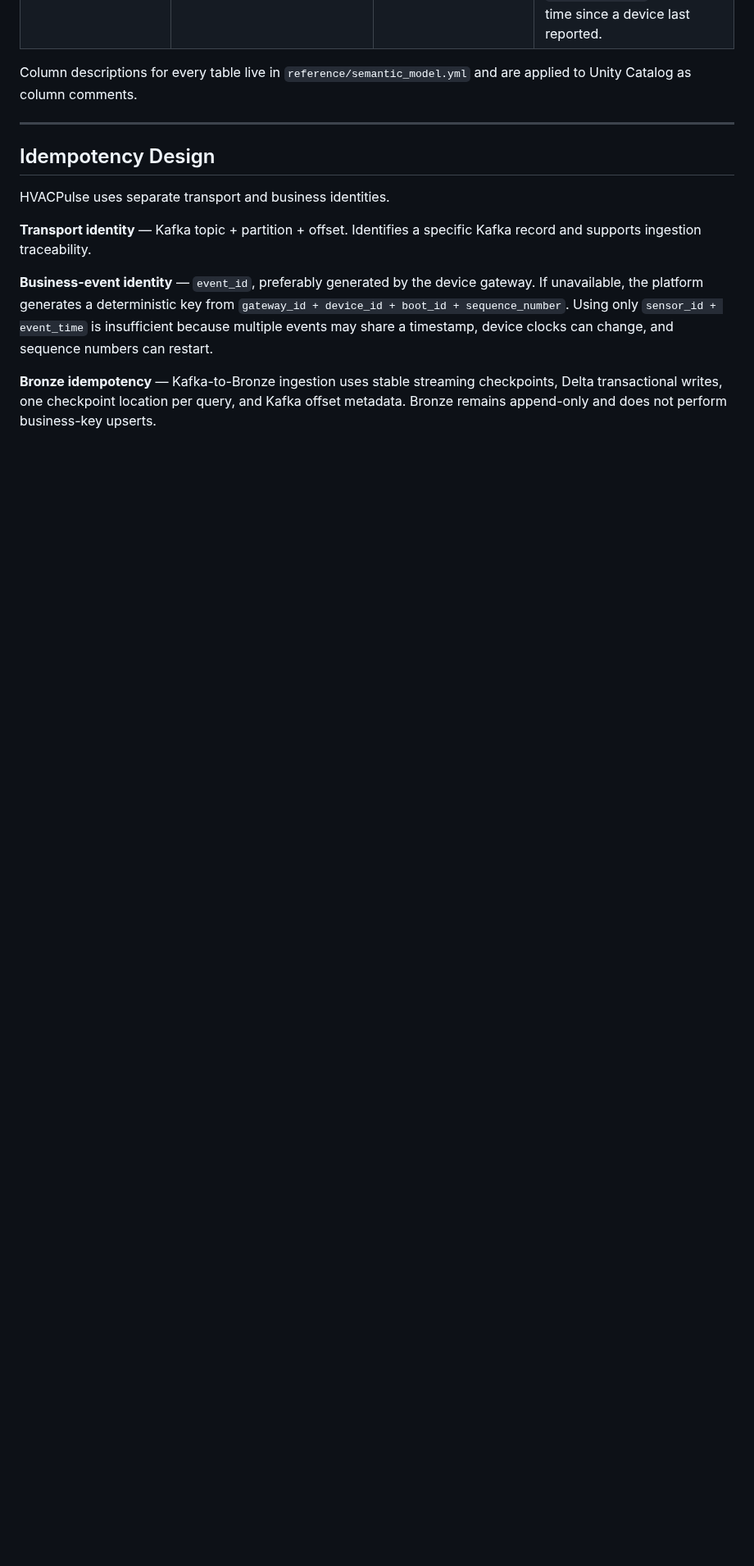
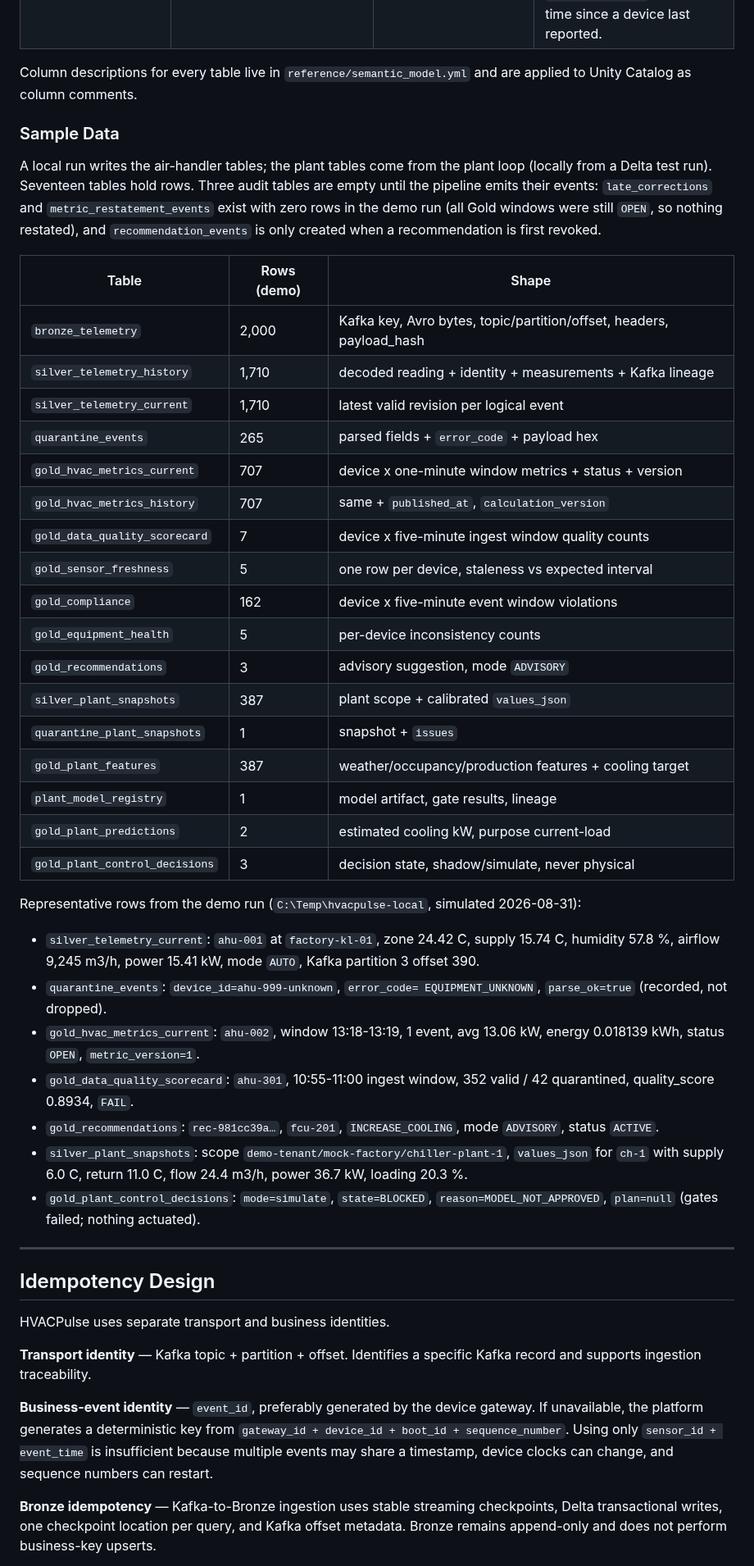
Before and after one commit to jerry98s/hvacpulse-streaming-platform, a Markdown page: README.md, the part around one of its changes. Shown at 82% size. GitHub-like rendering; blank space fills up the shorter version.

Commit message:
Add README proof section, CI badge, sample data and dashboard screenshot
Co-authored-by: Cursor <cursoragent@cursor.com>

```diff
--- a/README.md
+++ b/README.md
@@ -280,6 +305,55 @@ Column descriptions for every table live in `reference/semantic_model.yml` and a
 to Unity Catalog as column comments.
 
 <!-- END DATA DICTIONARY -->
+
+### Sample Data
+
+A local run writes the air-handler tables; the plant tables come from the plant
+loop (locally from a Delta test run). Seventeen tables hold rows. Three audit
+tables are empty until the pipeline emits their events: `late_corrections` and
+`metric_restatement_events` exist with zero rows in the demo run (all Gold
+windows were still `OPEN`, so nothing restated), and `recommendation_events` is
+only created when a recommendation is first revoked.
+
+| Table | Rows (demo) | Shape |
+|---|---|---|
+| `bronze_telemetry` | 2,000 | Kafka key, Avro bytes, topic/partition/offset, headers, payload_hash |
+| `silver_telemetry_history` | 1,710 | decoded reading + identity + measurements + Kafka lineage |
+| `silver_telemetry_current` | 1,710 | latest valid revision per logical event |
+| `quarantine_events` | 265 | parsed fields + `error_code` + payload hex |
+| `gold_hvac_metrics_current` | 707 | device x one-minute window metrics + status + version |
+| `gold_hvac_metrics_history` | 707 | same + `published_at`, `calculation_version` |
+| `gold_data_quality_scorecard` | 7 | device x five-minute ingest window quality counts |
+| `gold_sensor_freshness` | 5 | one row per device, staleness vs expected interval |
+| `gold_compliance` | 162 | device x five-minute event window violations |
+| `gold_equipment_health` | 5 | per-device inconsistency counts |
+| `gold_recommendations` | 3 | advisory suggestion, mode `ADVISORY` |
+| `silver_plant_snapshots` | 387 | plant scope + calibrated `values_json` |
+| `quarantine_plant_snapshots` | 1 | snapshot + `issues` |
+| `gold_plant_features` | 387 | weather/occupancy/production features + cooling target |
+| `plant_model_registry` | 1 | model artifact, gate results, lineage |
+| `gold_plant_predictions` | 2 | estimated cooling kW, purpose current-load |
+| `gold_plant_control_decisions` | 3 | decision state, shadow/simulate, never physical |
+
+Representative rows from the demo run (`C:\Temp\hvacpulse-local`, simulated
+2026-08-31):
+
+- `silver_telemetry_current`: `ahu-001` at `factory-kl-01`, zone 24.42 C,
+  supply 15.74 C, humidity 57.8 %, airflow 9,245 m3/h, power 15.41 kW, mode
+  `AUTO`, Kafka partition 3 offset 390.
+- `quarantine_events`: `device_id=ahu-999-unknown`, `error_code=
+  EQUIPMENT_UNKNOWN`, `parse_ok=true` (recorded, not dropped).
+- `gold_hvac_metrics_current`: `ahu-002`, window 13:18-13:19, 1 event, avg
+  13.06 kW, energy 0.018139 kWh, status `OPEN`, `metric_version=1`.
+- `gold_data_quality_scorecard`: `ahu-301`, 10:55-11:00 ingest window, 352
+  valid / 42 quarantined, quality_score 0.8934, `FAIL`.
+- `gold_recommendations`: `rec-981cc39a…`, `fcu-201`, `INCREASE_COOLING`,
+  mode `ADVISORY`, status `ACTIVE`.
+- `silver_plant_snapshots`: scope `demo-tenant/mock-factory/chiller-plant-1`,
+  `values_json` for `ch-1` with supply 6.0 C, return 11.0 C, flow 24.4 m3/h,
+  power 36.7 kW, loading 20.3 %.
+- `gold_plant_control_decisions`: `mode=simulate`, `state=BLOCKED`,
+  `reason=MODEL_NOT_APPROVED`, `plan=null` (gates failed; nothing actuated).
 
 ---
 
```
Also changed, not shown: other parts of README.md (+25 -0 lines), docs/assets/dashboard-air-handler.png (added).
